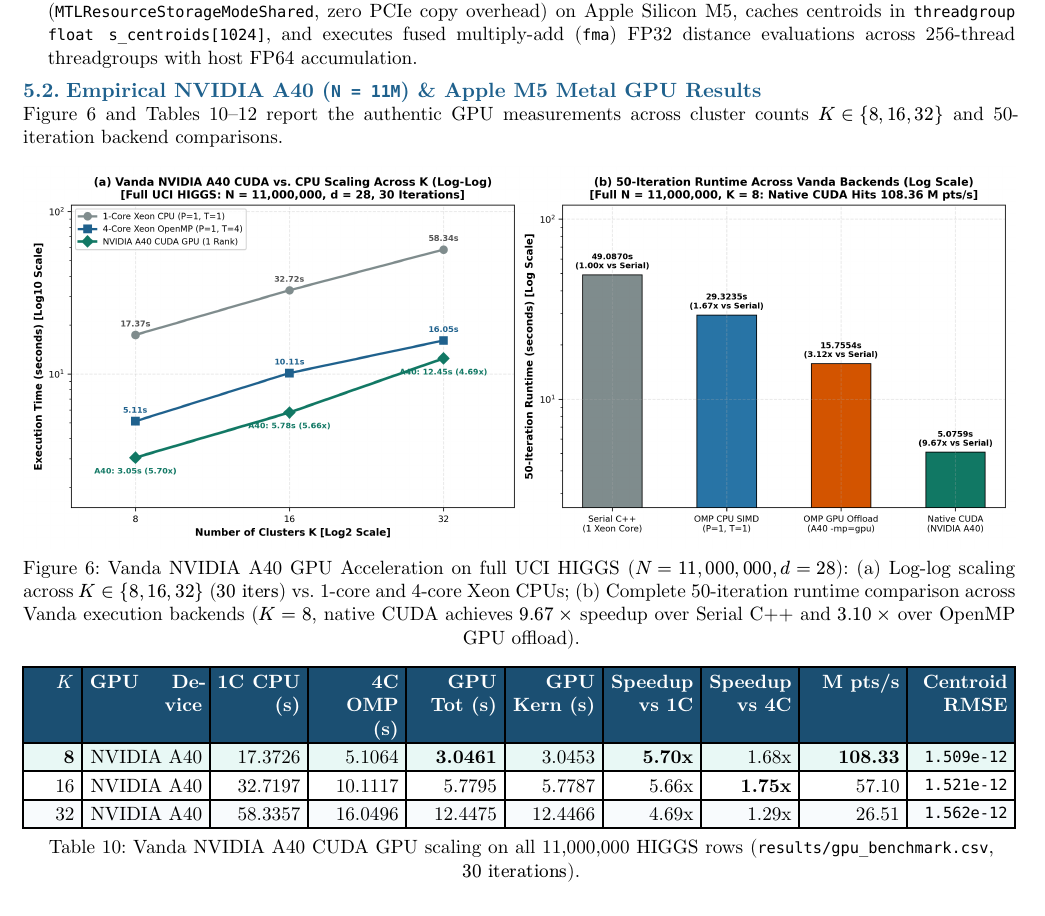
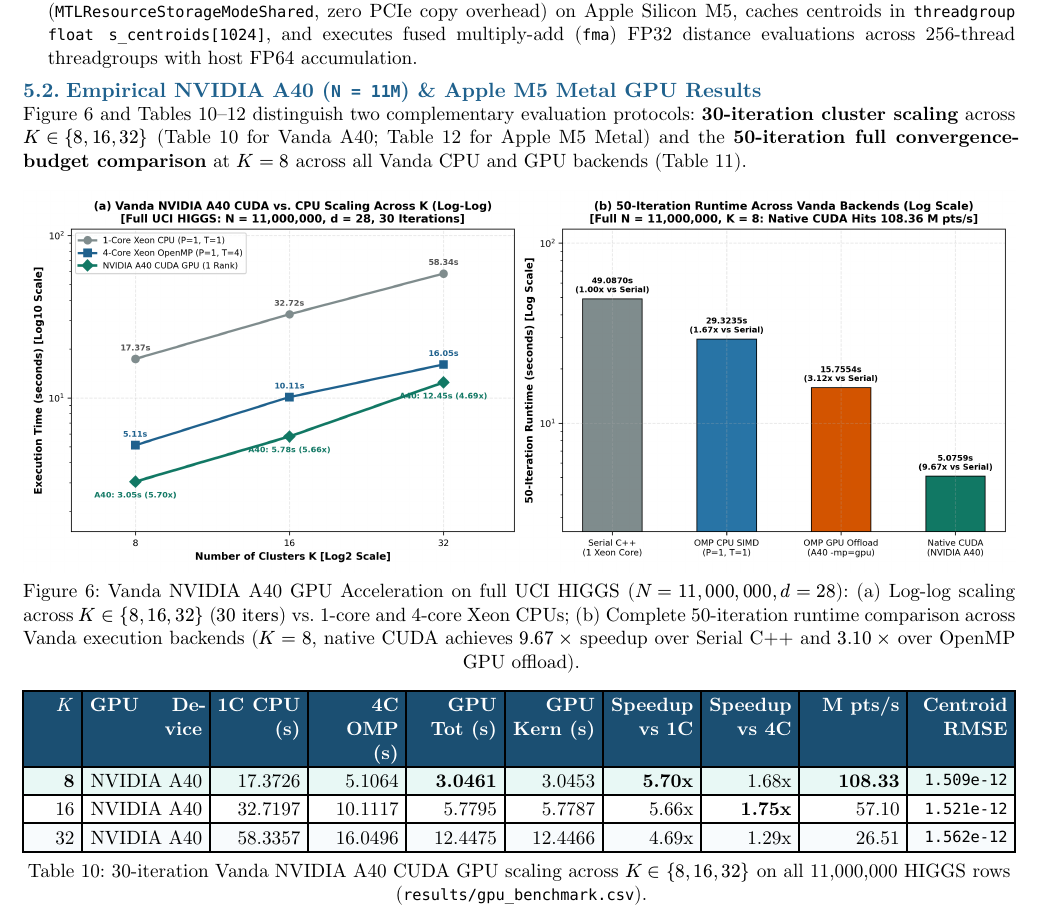
Before and after one commit to Nithillen/dsa5208-project3-scalable-kmeans, a Typst document (report/DSA5208_Project3_Report.typ): part of page 8 of 13, cut so that both start at the same text. Compiled offline with Typst 0.15; a missing font is replaced by an installed copy or a similar font.

Commit message:
Clarify 30-iter and 50-iter GPU tables in report

```diff
--- a/report/DSA5208_Project3_Report.typ
+++ b/report/DSA5208_Project3_Report.typ
@@ -414,7 +414,7 @@
 3. *`src/kmeans_metal_gpu.mm` (`MPI + Apple Metal GPU Shader`):* Maps unified host/GPU buffers (`MTLResourceStorageModeShared`, zero PCIe copy overhead) on Apple Silicon M5, caches centroids in `threadgroup float s_centroids[1024]`, and executes fused multiply-add (`fma`) FP32 distance evaluations across 256-thread threadgroups with host FP64 accumulation.
 
 == Empirical NVIDIA A40 (`N = 11M`) & Apple M5 Metal GPU Results
-Figure 6 and Tables 10–12 report the authentic GPU measurements across cluster counts $K in {8, 16, 32}$ and 50-iteration backend comparisons.
+Figure 6 and Tables 10–12 distinguish two complementary evaluation protocols: *30-iteration cluster scaling* across $K in \{8, 16, 32\}$ (Table 10 for Vanda A40; Table 12 for Apple M5 Metal) and the *50-iteration full convergence-budget comparison* at $K = 8$ across all Vanda CPU and GPU backends (Table 11).
 
 #figure(
   image("figures/fig6_gpu_scaling.png", width: 100%),
@@ -441,7 +441,7 @@
     [16], [NVIDIA A40], [32.7197], [10.1117], [5.7795], [5.7787], [5.66x], [*1.75x*], [57.10], [`1.521e-12`],
     [32], [NVIDIA A40], [58.3357], [16.0496], [12.4475], [12.4466], [4.69x], [1.29x], [26.51], [`1.562e-12`],
   ),
-  caption: [Vanda NVIDIA A40 CUDA GPU scaling on all 11,000,000 HIGGS rows (`results/gpu_benchmark.csv`, $30 "iterations"$).]
+  caption: [30-iteration Vanda NVIDIA A40 CUDA GPU scaling across $K in \{8, 16, 32\}$ on all 11,000,000 HIGGS rows (`results/gpu_benchmark.csv`).]
 )
 
 #grid(
```
Also changed, not shown: report/DSA5208_Project3_Report.typ (4 more changed lines), 1 other file.
